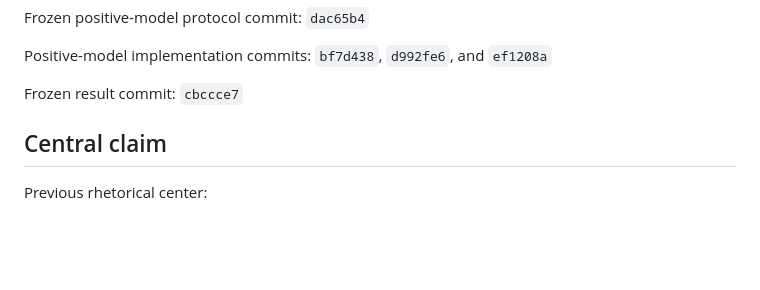
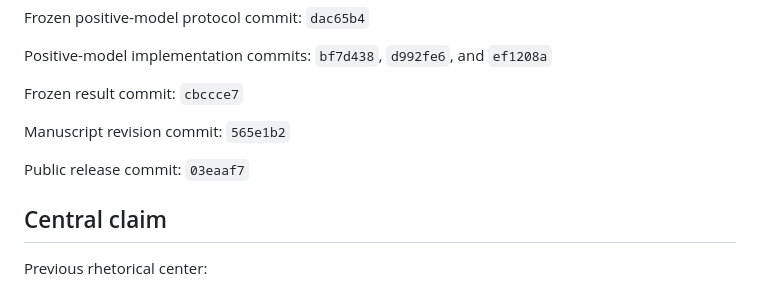
Before and after one commit to asim-v/ca1-wall-update-transfer, a Markdown page: MANUSCRIPT_SPECIFICITY_CHANGELOG.md, the part around the change. Drawn GitHub-style; blank space fills up the shorter version.

```diff
--- a/MANUSCRIPT_SPECIFICITY_CHANGELOG.md
+++ b/MANUSCRIPT_SPECIFICITY_CHANGELOG.md
@@ -12,6 +12,10 @@ Frozen positive-model protocol commit: `dac65b4`
 Positive-model implementation commits: `bf7d438`, `d992fe6`, and `ef1208a`
 
 Frozen result commit: `cbccce7`
+
+Manuscript revision commit: `565e1b2`
+
+Public release commit: `03eaaf7`
 
 ## Central claim
 
```
Also changed, not shown: LOG.md (+10 -0 lines), MILESTONES.md (+6 -3 lines).
